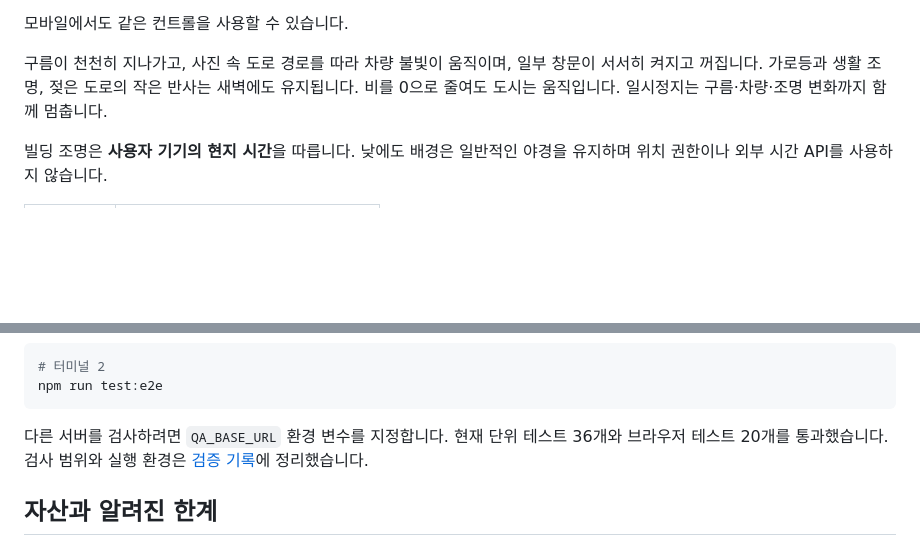
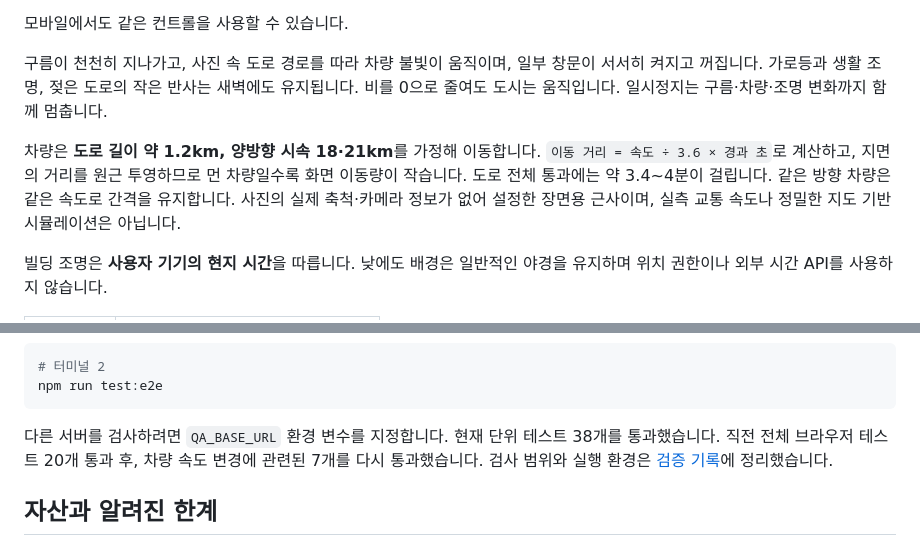
Before and after one commit to okorion/rain-window, a Markdown page: README.md, 2 parts joined by grey strips. GitHub-like rendering; blank space fills up the shorter version.

````diff
--- a/README.md
+++ b/README.md
@@ -20,6 +20,8 @@
 모바일에서도 같은 컨트롤을 사용할 수 있습니다.
 
 구름이 천천히 지나가고, 사진 속 도로 경로를 따라 차량 불빛이 움직이며, 일부 창문이 서서히 켜지고 꺼집니다. 가로등과 생활 조명, 젖은 도로의 작은 반사는 새벽에도 유지됩니다. 비를 0으로 줄여도 도시는 움직입니다. 일시정지는 구름·차량·조명 변화까지 함께 멈춥니다.
+
+차량은 **도로 길이 약 1.2km, 양방향 시속 18·21km**를 가정해 이동합니다. `이동 거리 = 속도 ÷ 3.6 × 경과 초`로 계산하고, 지면의 거리를 원근 투영하므로 먼 차량일수록 화면 이동량이 작습니다. 도로 전체 통과에는 약 3.4~4분이 걸립니다. 같은 방향 차량은 같은 속도로 간격을 유지합니다. 사진의 실제 축척·카메라 정보가 없어 설정한 장면용 근사이며, 실측 교통 속도나 정밀한 지도 기반 시뮬레이션은 아닙니다.
 
 빌딩 조명은 **사용자 기기의 현지 시간**을 따릅니다. 낮에도 배경은 일반적인 야경을 유지하며 위치 권한이나 외부 시간 API를 사용하지 않습니다.
 
@@ -134,7 +136,7 @@ npm run dev -- --host 127.0.0.1 --port 5174 --strictPort
 npm run test:e2e
 ```
 
-다른 서버를 검사하려면 `QA_BASE_URL` 환경 변수를 지정합니다. 현재 단위 테스트 36개와 브라우저 테스트 20개를 통과했습니다. 검사 범위와 실행 환경은 [검증 기록](docs/verification.md)에 정리했습니다.
+다른 서버를 검사하려면 `QA_BASE_URL` 환경 변수를 지정합니다. 현재 단위 테스트 38개를 통과했습니다. 직전 전체 브라우저 테스트 20개 통과 후, 차량 속도 변경에 관련된 7개를 다시 통과했습니다. 검사 범위와 실행 환경은 [검증 기록](docs/verification.md)에 정리했습니다.
 
 ## 자산과 알려진 한계
 
````
Also changed, not shown: docs/verification.md (+9 -0 lines), docs/screenshots/city-late-night.png, docs/screenshots/streetlights-0300.png, 5 other files.
